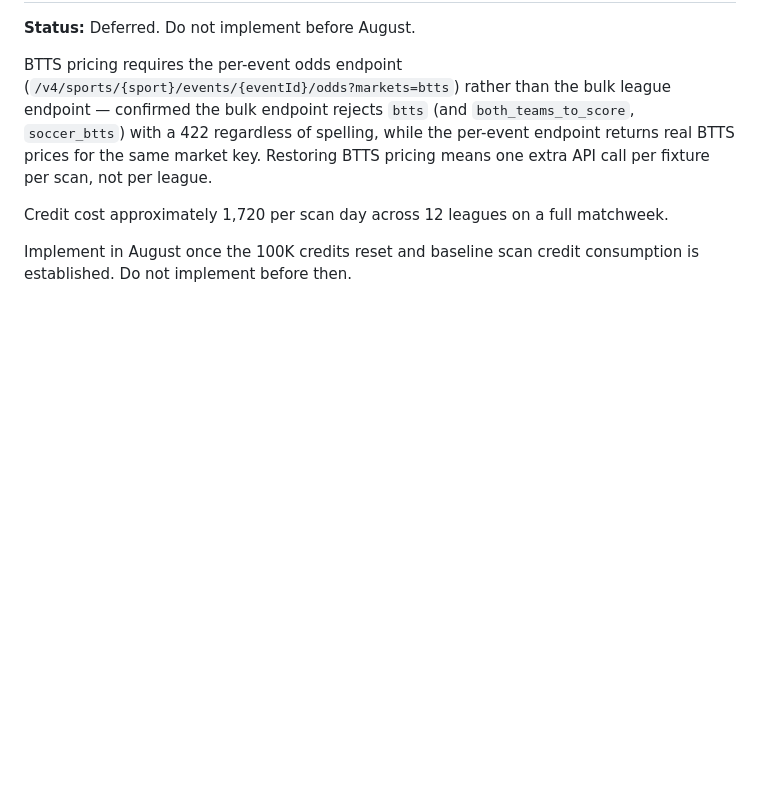
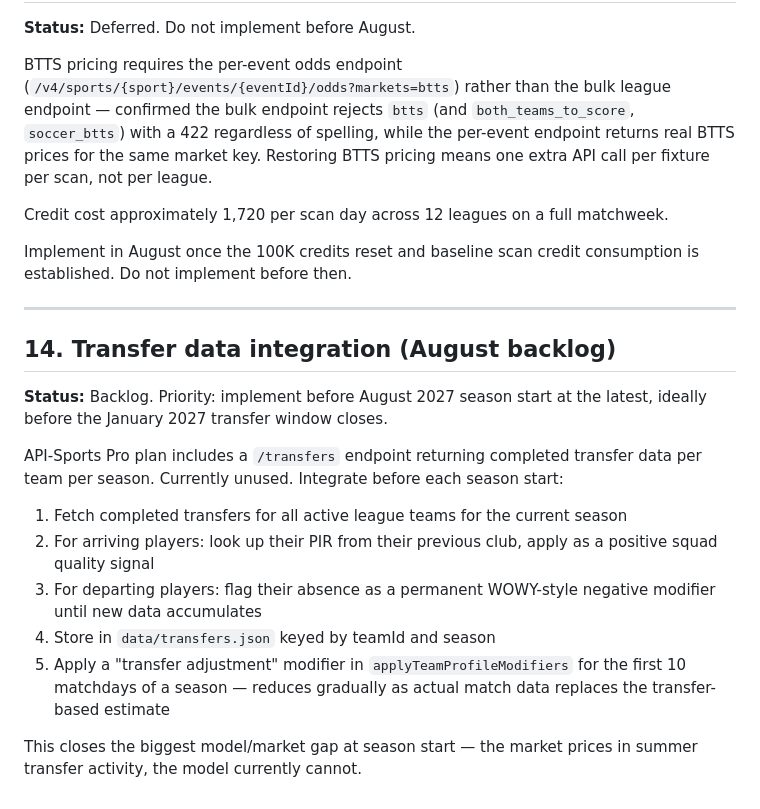
Before and after one commit to Henry-brown123/Edge-Scout, a Markdown page: docs/july-upgrade-notes.md, the part around the change. Rendered like a GitHub page; blank space fills up the shorter version.

Commit message:
Add BTTS per-event odds and transfer data integration to August backlog

```diff
--- a/docs/july-upgrade-notes.md
+++ b/docs/july-upgrade-notes.md
@@ -528,3 +528,19 @@ BTTS pricing requires the per-event odds endpoint (`/v4/sports/{sport}/events/{e
 Credit cost approximately 1,720 per scan day across 12 leagues on a full matchweek.
 
 Implement in August once the 100K credits reset and baseline scan credit consumption is established. Do not implement before then.
+
+---
+
+## 14. Transfer data integration (August backlog)
+
+**Status:** Backlog. Priority: implement before August 2027 season start at the latest, ideally before the January 2027 transfer window closes.
+
+API-Sports Pro plan includes a `/transfers` endpoint returning completed transfer data per team per season. Currently unused. Integrate before each season start:
+
+1. Fetch completed transfers for all active league teams for the current season
+2. For arriving players: look up their PIR from their previous club, apply as a positive squad quality signal
+3. For departing players: flag their absence as a permanent WOWY-style negative modifier until new data accumulates
+4. Store in `data/transfers.json` keyed by teamId and season
+5. Apply a "transfer adjustment" modifier in `applyTeamProfileModifiers` for the first 10 matchdays of a season — reduces gradually as actual match data replaces the transfer-based estimate
+
+This closes the biggest model/market gap at season start — the market prices in summer transfer activity, the model currently cannot.
```
